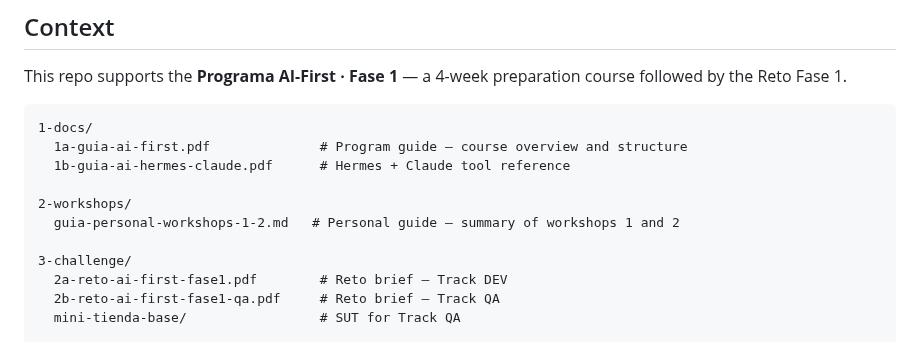
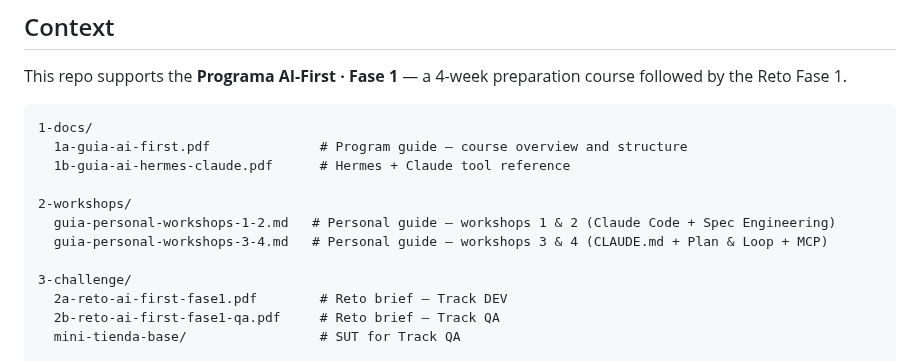
Before and after one commit to diegotrujillo-jikko/reto-ai-first-fase1, a Markdown page: CLAUDE.md, the part around the change. Drawn GitHub-style.

```diff
--- a/CLAUDE.md
+++ b/CLAUDE.md
@@ -12,7 +12,8 @@ This repo supports the **Programa AI-First · Fase 1** — a 4-week preparation
   1b-guia-ai-hermes-claude.pdf      # Hermes + Claude tool reference
 
 2-workshops/
-  guia-personal-workshops-1-2.md   # Personal guide — summary of workshops 1 and 2
+  guia-personal-workshops-1-2.md   # Personal guide — workshops 1 & 2 (Claude Code + Spec Engineering)
+  guia-personal-workshops-3-4.md   # Personal guide — workshops 3 & 4 (CLAUDE.md + Plan & Loop + MCP)
 
 3-challenge/
   2a-reto-ai-first-fase1.pdf        # Reto brief — Track DEV
```
Also changed, not shown: README.md (+2 -1 lines).
